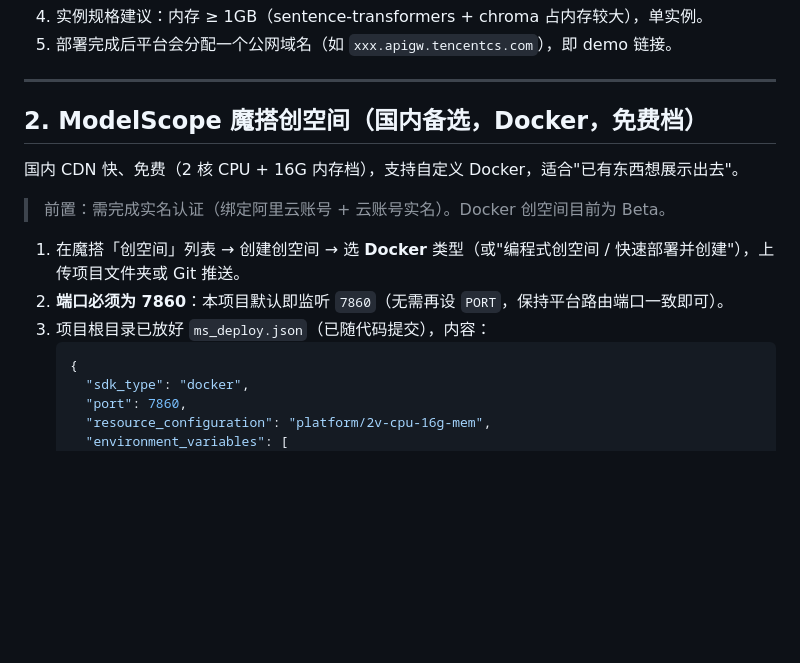
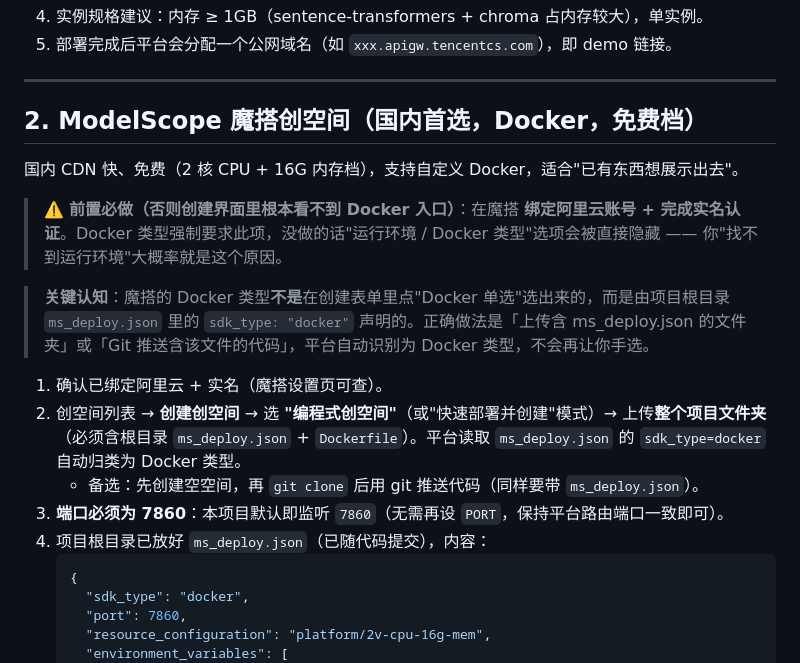
Before and after one commit to kk11-11/personal-ai-kb, a Markdown page: DEPLOY.md, the part around the change. Drawn GitHub-style; blank space fills up the shorter version.

Commit message:
docs(DEPLOY): 修正魔搭 Docker 创建流程(非表单单选, 由 ms_deploy.json 声明; 强调实名前置)

````diff
--- a/DEPLOY.md
+++ b/DEPLOY.md
@@ -47,15 +47,19 @@
 
 ---
 
-## 2. ModelScope 魔搭创空间（国内备选，Docker，免费档）
+## 2. ModelScope 魔搭创空间（国内首选，Docker，免费档）
 
 国内 CDN 快、免费（2 核 CPU + 16G 内存档），支持自定义 Docker，适合"已有东西想展示出去"。
 
-> 前置：需完成实名认证（绑定阿里云账号 + 云账号实名）。Docker 创空间目前为 Beta。
+> ⚠️ **前置必做（否则创建界面里根本看不到 Docker 入口）**：在魔搭 **绑定阿里云账号 + 完成实名认证**。Docker 类型强制要求此项，没做的话"运行环境 / Docker 类型"选项会被直接隐藏 —— 你"找不到运行环境"大概率就是这个原因。
 
-1. 在魔搭「创空间」列表 → 创建创空间 → 选 **Docker** 类型（或"编程式创空间 / 快速部署并创建"），上传项目文件夹或 Git 推送。
-2. **端口必须为 7860**：本项目默认即监听 `7860`（无需再设 `PORT`，保持平台路由端口一致即可）。
-3. 项目根目录已放好 `ms_deploy.json`（已随代码提交），内容：
+> **关键认知**：魔搭的 Docker 类型**不是**在创建表单里点"Docker 单选"选出来的，而是由项目根目录 `ms_deploy.json` 里的 `sdk_type: "docker"` 声明的。正确做法是「上传含 ms_deploy.json 的文件夹」或「Git 推送含该文件的代码」，平台自动识别为 Docker 类型，不会再让你手选。
+
+1. 确认已绑定阿里云 + 实名（魔搭设置页可查）。
+2. 创空间列表 → **创建创空间** → 选 **"编程式创空间"**（或"快速部署并创建"模式）→ 上传**整个项目文件夹**（必须含根目录 `ms_deploy.json` + `Dockerfile`）。平台读取 `ms_deploy.json` 的 `sdk_type=docker` 自动归类为 Docker 类型。
+   - 备选：先创建空空间，再 `git clone` 后用 git 推送代码（同样要带 `ms_deploy.json`）。
+3. **端口必须为 7860**：本项目默认即监听 `7860`（无需再设 `PORT`，保持平台路由端口一致即可）。
+4. 项目根目录已放好 `ms_deploy.json`（已随代码提交），内容：
    ```json
    {
      "sdk_type": "docker",
````
